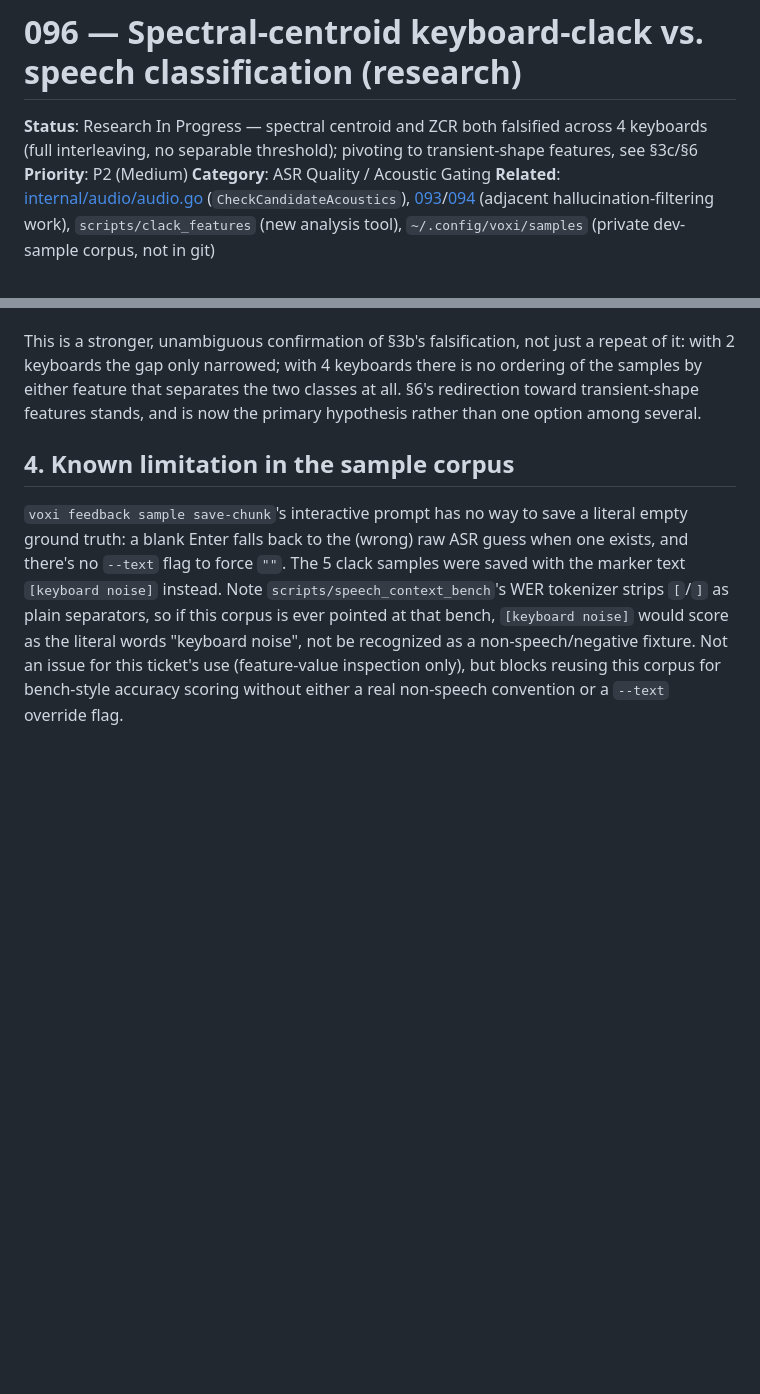
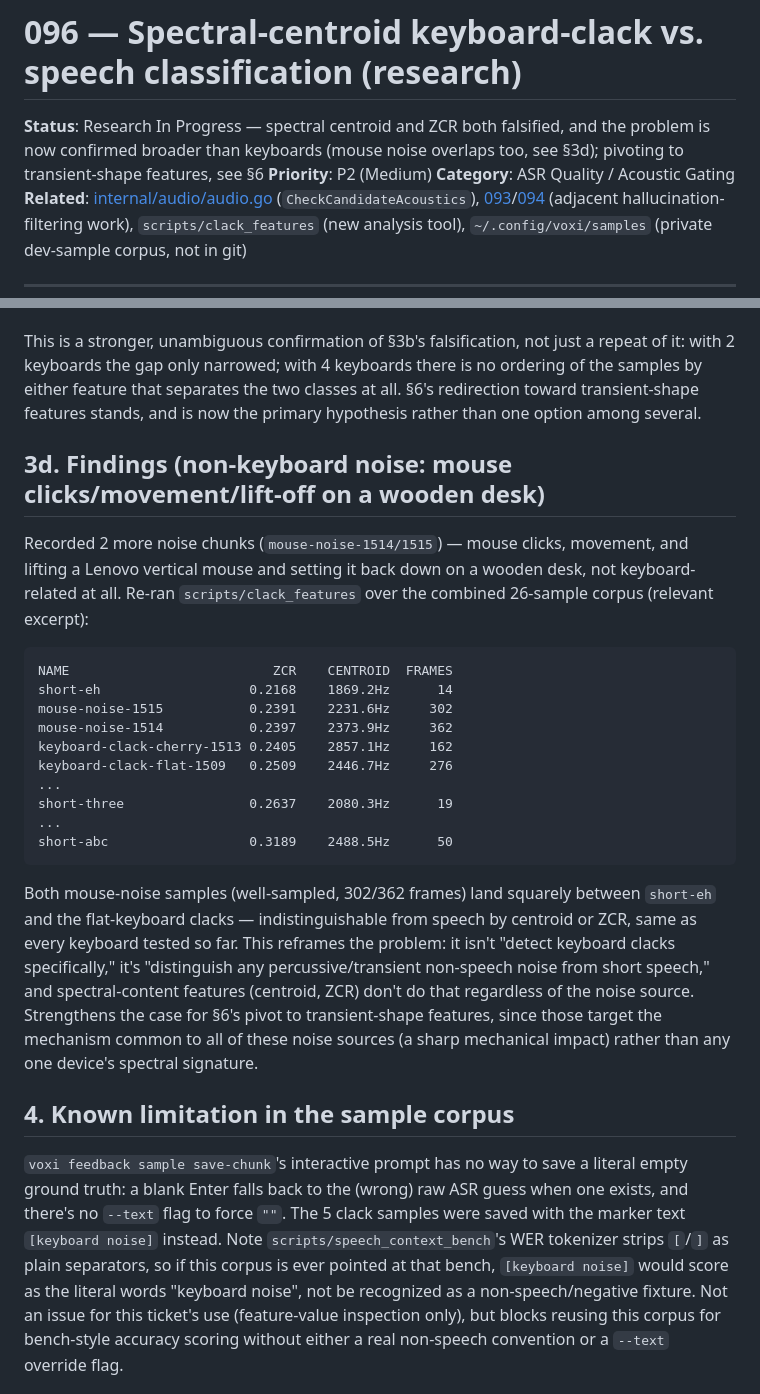
Before and after one commit to ubunatic/voxi, a Markdown page: issues/096-spectral-centroid-keyboard-clack-vs-speech-classification-research.md, 2 parts joined by grey strips. Drawn GitHub-style; blank space fills up the shorter version.

Commit message:
docs(issues): update 096, mouse-noise samples confirm problem is broader than keyboards
Mouse clicks/movement/lift-off-on-wooden-desk noise (well-sampled,
302/362 frames) also lands inside the speech cluster's centroid/ZCR
range. Reframes the problem from "detect keyboard clacks" to
"distinguish percussive non-speech transients from short speech" --
spectral-content features don't separate either, regardless of noise
source.

Co-Authored-By: Claude Sonnet 5 <noreply@anthropic.com>
Claude-Session: https://claude.ai/code/session_01DGdrxwrxGn1xZs2GodHb5i

````diff
--- a/issues/096-spectral-centroid-keyboard-clack-vs-speech-classification-research.md
+++ b/issues/096-spectral-centroid-keyboard-clack-vs-speech-classification-research.md
@@ -1,7 +1,8 @@
 # 096 — Spectral-centroid keyboard-clack vs. speech classification (research)
 
-**Status**: Research In Progress — spectral centroid and ZCR both falsified across 4 keyboards
-(full interleaving, no separable threshold); pivoting to transient-shape features, see §3c/§6
+**Status**: Research In Progress — spectral centroid and ZCR both falsified, and the problem is
+now confirmed broader than keyboards (mouse noise overlaps too, see §3d); pivoting to
+transient-shape features, see §6
 **Priority**: P2 (Medium)
 **Category**: ASR Quality / Acoustic Gating
 **Related**: [internal/audio/audio.go](../internal/audio/audio.go) (`CheckCandidateAcoustics`), [093](093-collapse-an-immediately-repeated-trailing-sentence-clause-in-eager-transcripts.md)/[094](094-collapserepeatedtrailingclause-wrongly-deletes-a-legitimate-short-answer-that-matches-the-question-s-last-word.md) (adjacent hallucination-filtering work), `scripts/clack_features` (new analysis tool), `~/.config/voxi/samples` (private dev-sample corpus, not in git)
@@ -178,6 +179,33 @@ This is a stronger, unambiguous confirmation of §3b's falsification, not just a
 feature that separates the two classes at all. §6's redirection toward transient-shape features
 stands, and is now the primary hypothesis rather than one option among several.
 
+## 3d. Findings (non-keyboard noise: mouse clicks/movement/lift-off on a wooden desk)
+
+Recorded 2 more noise chunks (`mouse-noise-1514/1515`) — mouse clicks, movement, and lifting a
+Lenovo vertical mouse and setting it back down on a wooden desk, not keyboard-related at all.
+Re-ran `scripts/clack_features` over the combined 26-sample corpus (relevant excerpt):
+
+```
+NAME                          ZCR    CENTROID  FRAMES
+short-eh                   0.2168    1869.2Hz      14
+mouse-noise-1515           0.2391    2231.6Hz     302
+mouse-noise-1514           0.2397    2373.9Hz     362
+keyboard-clack-cherry-1513 0.2405    2857.1Hz     162
+keyboard-clack-flat-1509   0.2509    2446.7Hz     276
+...
+short-three                0.2637    2080.3Hz      19
+...
+short-abc                  0.3189    2488.5Hz      50
+```
+
+Both mouse-noise samples (well-sampled, 302/362 frames) land squarely between `short-eh` and the
+flat-keyboard clacks — indistinguishable from speech by centroid or ZCR, same as every keyboard
+tested so far. This reframes the problem: it isn't "detect keyboard clacks specifically," it's
+"distinguish any percussive/transient non-speech noise from short speech," and spectral-content
+features (centroid, ZCR) don't do that regardless of the noise source. Strengthens the case for
+§6's pivot to transient-shape features, since those target the mechanism common to all of these
+noise sources (a sharp mechanical impact) rather than any one device's spectral signature.
+
 ## 4. Known limitation in the sample corpus
 
 `voxi feedback sample save-chunk`'s interactive prompt has no way to save a literal empty ground
````
